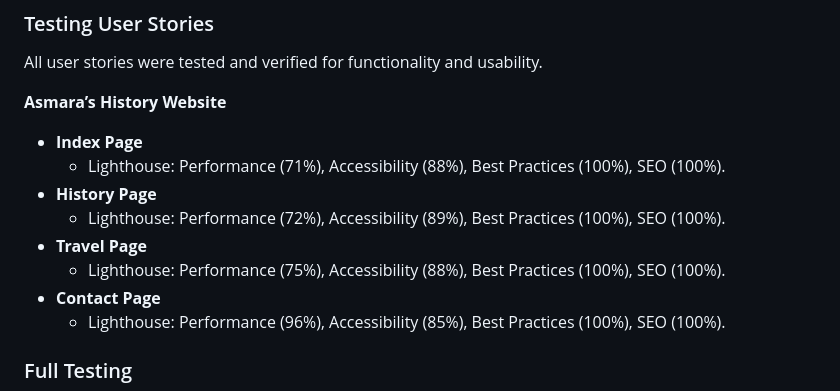
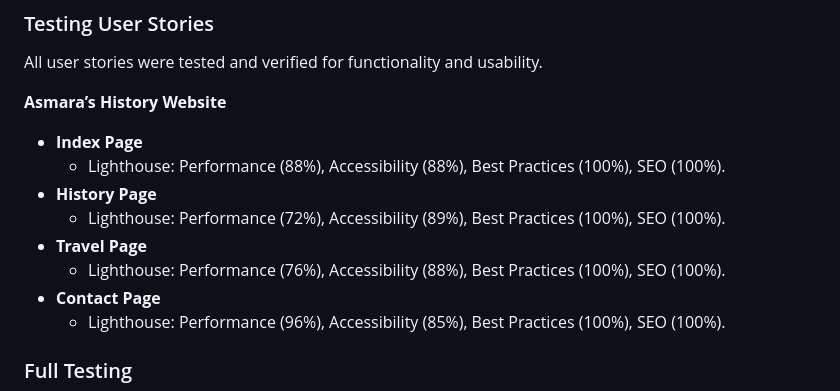
Before and after one commit to yohannes2025/project1, a Markdown page: README.md, the part around the change. Drawn GitHub-style.

```diff
--- a/README.md
+++ b/README.md
@@ -150,11 +150,11 @@ All user stories were tested and verified for functionality and usability.
 
 **Asmara’s History Website**
 - **Index Page**
-  - Lighthouse: Performance (71%), Accessibility (88%), Best Practices (100%), SEO (100%).
+  - Lighthouse: Performance (88%), Accessibility (88%), Best Practices (100%), SEO (100%).
 - **History Page**
   - Lighthouse: Performance (72%), Accessibility (89%), Best Practices (100%), SEO (100%).
 - **Travel Page**
-  - Lighthouse: Performance (75%), Accessibility (88%), Best Practices (100%), SEO (100%).
+  - Lighthouse: Performance (76%), Accessibility (88%), Best Practices (100%), SEO (100%).
 - **Contact Page**
   - Lighthouse: Performance (96%), Accessibility (85%), Best Practices (100%), SEO (100%).
 
```
